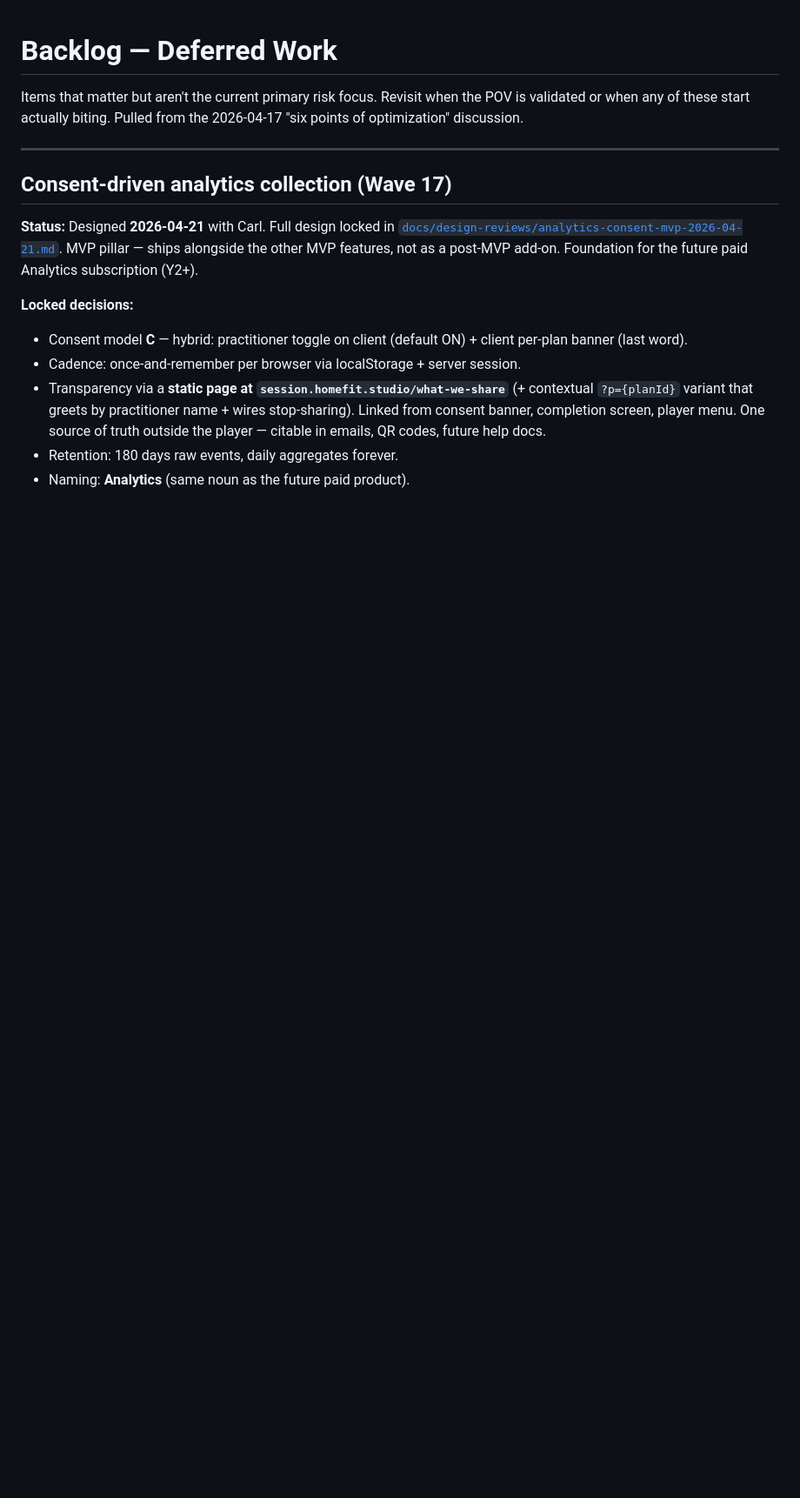
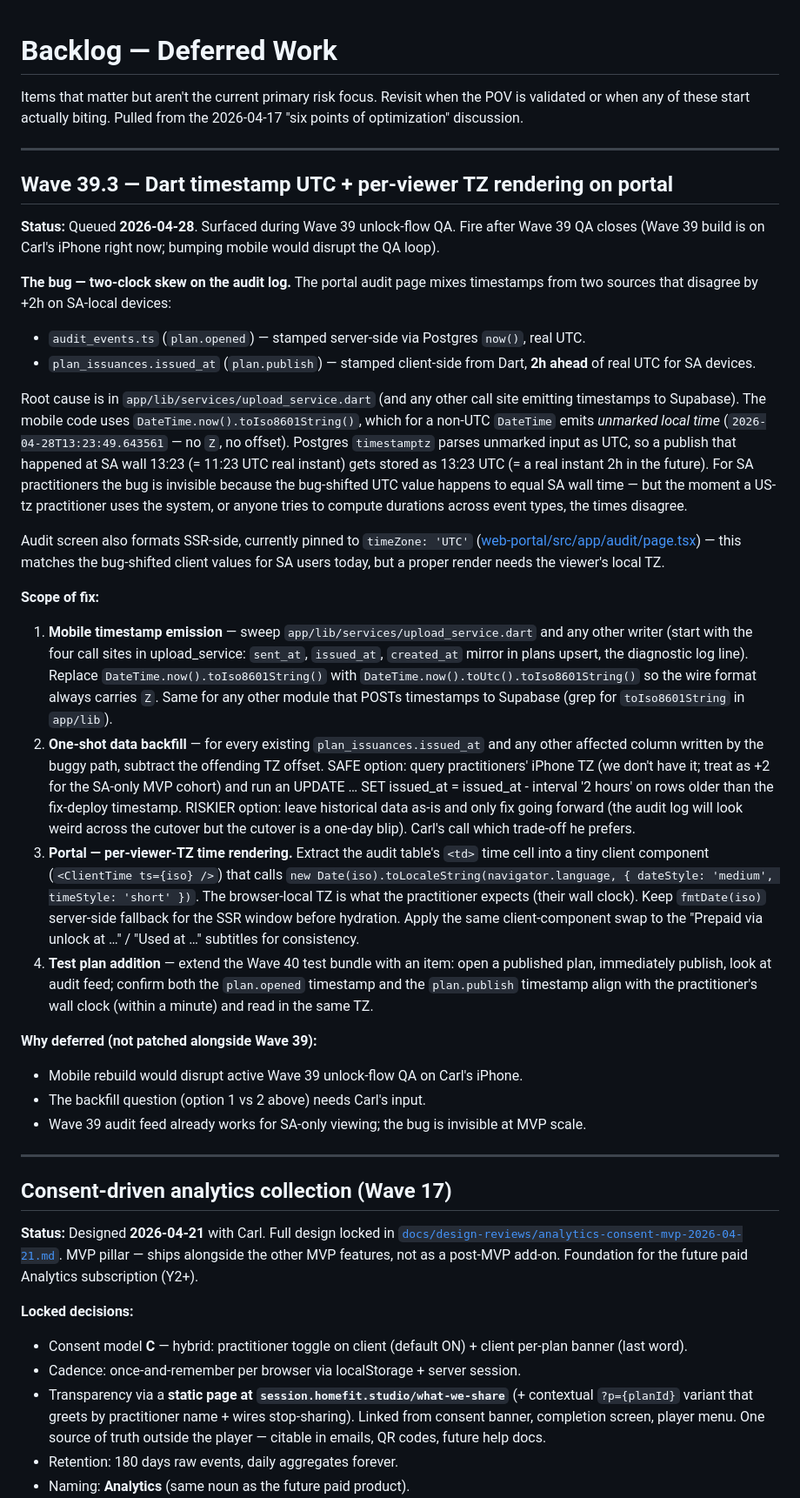
Before and after one commit to carlheinmostert/TrainMe, a Markdown page: docs/BACKLOG.md, the part around the change. Shown at 87% size. Drawn GitHub-style; blank space fills up the shorter version.

Commit message:
docs(backlog): queue Wave 39.3 — Dart UTC timestamps + per-viewer TZ render
Surfaced during Wave 39 unlock QA: audit feed mixes server-stamped UTC
(plan.opened) with Dart-emitted unmarked local time (plan.publish),
the latter shifted +2h for SA devices because Postgres reads unmarked
timestamps as UTC. Portal currently pins UTC display so SA practitioners
read a coincidentally-correct time, but cross-TZ practitioners or
duration math will surface the discrepancy.

Fix scope, deferred reason, and backfill trade-offs documented in
docs/BACKLOG.md. Fire after Wave 39 QA closes.

```diff
--- a/docs/BACKLOG.md
+++ b/docs/BACKLOG.md
@@ -1,6 +1,32 @@
 # Backlog — Deferred Work
 
 Items that matter but aren't the current primary risk focus. Revisit when the POV is validated or when any of these start actually biting. Pulled from the 2026-04-17 "six points of optimization" discussion.
+
+---
+
+## Wave 39.3 — Dart timestamp UTC + per-viewer TZ rendering on portal
+
+**Status:** Queued **2026-04-28**. Surfaced during Wave 39 unlock-flow QA. Fire after Wave 39 QA closes (Wave 39 build is on Carl's iPhone right now; bumping mobile would disrupt the QA loop).
+
+**The bug — two-clock skew on the audit log.**
+The portal audit page mixes timestamps from two sources that disagree by +2h on SA-local devices:
+- `audit_events.ts` (`plan.opened`) — stamped server-side via Postgres `now()`, real UTC.
+- `plan_issuances.issued_at` (`plan.publish`) — stamped client-side from Dart, **2h ahead** of real UTC for SA devices.
+
+Root cause is in `app/lib/services/upload_service.dart` (and any other call site emitting timestamps to Supabase). The mobile code uses `DateTime.now().toIso8601String()`, which for a non-UTC `DateTime` emits *unmarked local time* (`2026-04-28T13:23:49.643561` — no `Z`, no offset). Postgres `timestamptz` parses unmarked input as UTC, so a publish that happened at SA wall 13:23 (= 11:23 UTC real instant) gets stored as 13:23 UTC (= a real instant 2h in the future). For SA practitioners the bug is invisible because the bug-shifted UTC value happens to equal SA wall time — but the moment a US-tz practitioner uses the system, or anyone tries to compute durations across event types, the times disagree.
+
+Audit screen also formats SSR-side, currently pinned to `timeZone: 'UTC'` ([web-portal/src/app/audit/page.tsx](../web-portal/src/app/audit/page.tsx)) — this matches the bug-shifted client values for SA users today, but a proper render needs the viewer's local TZ.
+
+**Scope of fix:**
+1. **Mobile timestamp emission** — sweep `app/lib/services/upload_service.dart` and any other writer (start with the four call sites in upload_service: `sent_at`, `issued_at`, `created_at` mirror in plans upsert, the diagnostic log line). Replace `DateTime.now().toIso8601String()` with `DateTime.now().toUtc().toIso8601String()` so the wire format always carries `Z`. Same for any other module that POSTs timestamps to Supabase (grep for `toIso8601String` in `app/lib`).
+2. **One-shot data backfill** — for every existing `plan_issuances.issued_at` and any other affected column written by the buggy path, subtract the offending TZ offset. SAFE option: query practitioners' iPhone TZ (we don't have it; treat as +2 for the SA-only MVP cohort) and run an UPDATE … SET issued_at = issued_at - interval '2 hours' on rows older than the fix-deploy timestamp. RISKIER option: leave historical data as-is and only fix going forward (the audit log will look weird across the cutover but the cutover is a one-day blip). Carl's call which trade-off he prefers.
+3. **Portal — per-viewer-TZ time rendering.** Extract the audit table's `<td>` time cell into a tiny client component (`<ClientTime ts={iso} />`) that calls `new Date(iso).toLocaleString(navigator.language, { dateStyle: 'medium', timeStyle: 'short' })`. The browser-local TZ is what the practitioner expects (their wall clock). Keep `fmtDate(iso)` server-side fallback for the SSR window before hydration. Apply the same client-component swap to the "Prepaid via unlock at …" / "Used at …" subtitles for consistency.
+4. **Test plan addition** — extend the Wave 40 test bundle with an item: open a published plan, immediately publish, look at audit feed; confirm both the `plan.opened` timestamp and the `plan.publish` timestamp align with the practitioner's wall clock (within a minute) and read in the same TZ.
+
+**Why deferred (not patched alongside Wave 39):**
+- Mobile rebuild would disrupt active Wave 39 unlock-flow QA on Carl's iPhone.
+- The backfill question (option 1 vs 2 above) needs Carl's input.
+- Wave 39 audit feed already works for SA-only viewing; the bug is invisible at MVP scale.
 
 ---
 
```
